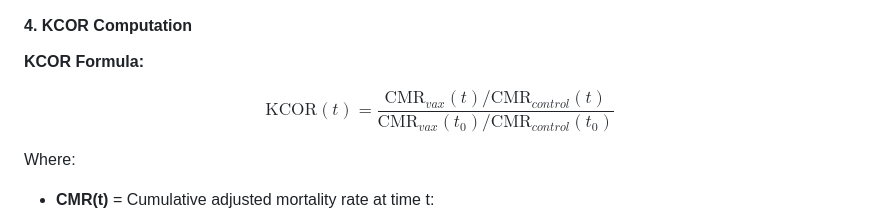
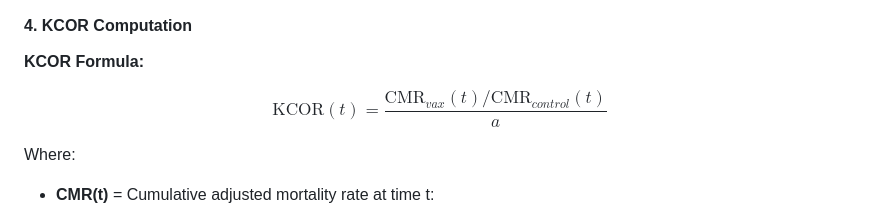
Before and after one commit to skirsch/KCOR, a Markdown page: README.md, the part around the change. Drawn GitHub-style.

Commit message:
Modify KCOR formula in README

```diff
--- a/README.md
+++ b/README.md
@@ -73,8 +73,7 @@ $$\text{GM}(x_1, x_2, \ldots, x_n) = e^{\frac{1}{n} \sum_{i=1}^{n} \ln(x_i)}$$
 #### 4. KCOR Computation
 **KCOR Formula:**
 
-$$\text{KCOR}(t) = \frac{\text{CMR}_{vax}(t) / \text{CMR}_{control}(t)}  {\text{CMR}_{vax}(t_0) / \text
-{CMR}_{control}(t_0)}$$
+$$\text{KCOR}(t) = \frac{\text{CMR}_{vax}(t) / \text{CMR}_{control}(t)}  {a}$$
 
 Where:
 - **CMR(t)** = Cumulative adjusted mortality rate at time t:
```
